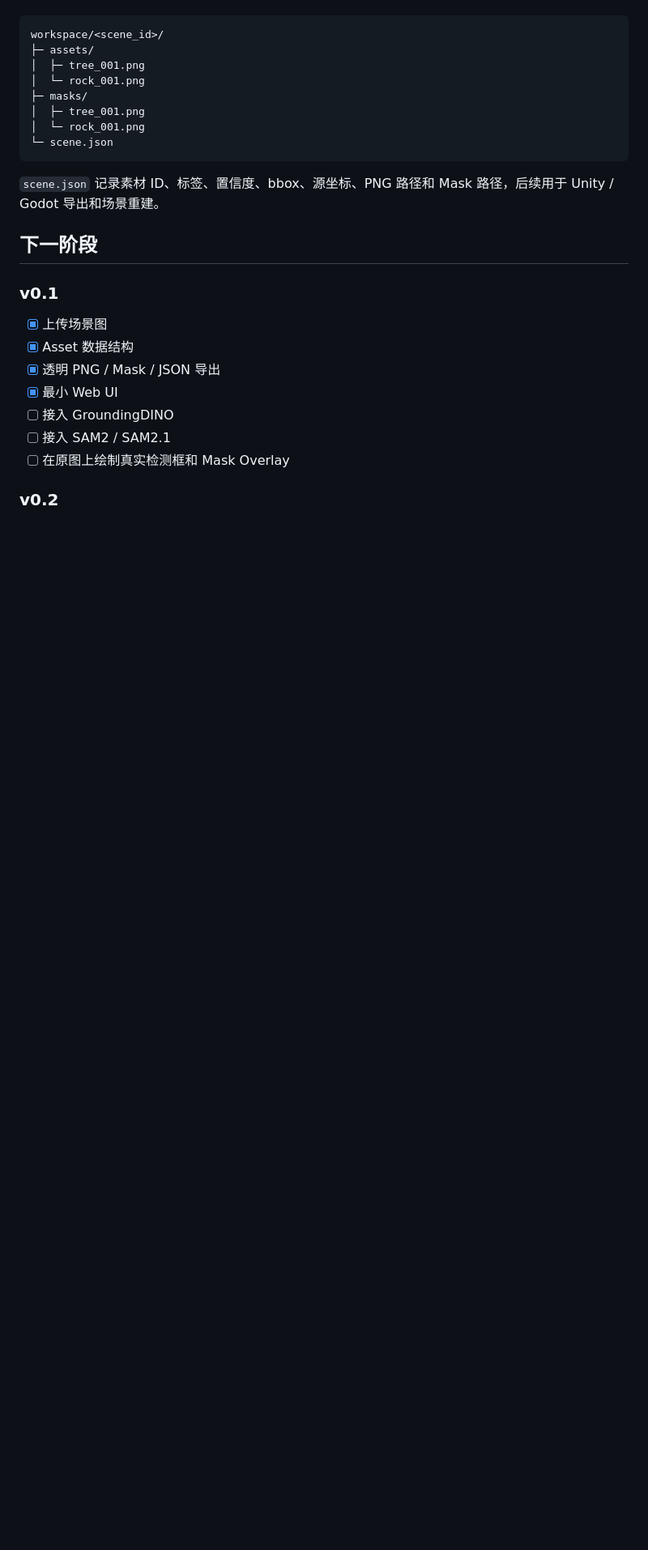
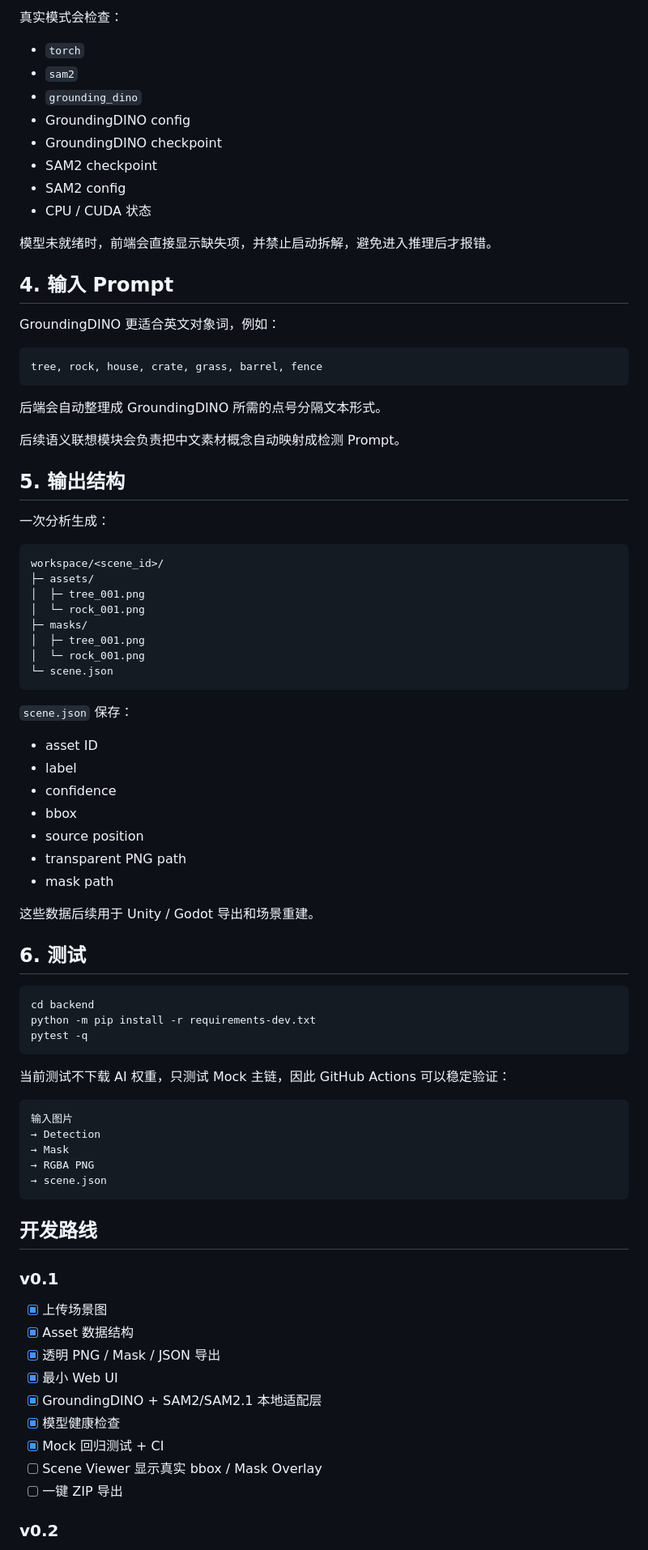
Before and after one commit to Jiac0726/game_creater, a Markdown page: README.md, the part around one of its changes. Shown at 81% size. Drawn GitHub-style; blank space fills up the shorter version.

````diff
--- a/README.md
+++ b/README.md
@@ -83,3 +169,31 @@ Mock 模式不会做真正的 AI 识别，而是根据输入的目标词生成
+真实模式会检查：
+
+- `torch`
+- `sam2`
+- `grounding_dino`
+- GroundingDINO config
+- GroundingDINO checkpoint
+- SAM2 checkpoint
+- SAM2 config
+- CPU / CUDA 状态
+
+模型未就绪时，前端会直接显示缺失项，并禁止启动拆解，避免进入推理后才报错。
+
+## 4. 输入 Prompt
+
+GroundingDINO 更适合英文对象词，例如：
+
+```text
+tree, rock, house, crate, grass, barrel, fence
+```
+
+后端会自动整理成 GroundingDINO 所需的点号分隔文本形式。
+
+后续语义联想模块会负责把中文素材概念自动映射成检测 Prompt。
+
+## 5. 输出结构
+
+一次分析生成：
 
 ```text
 workspace/<scene_id>/
@@ -92,17 +206,48 @@ workspace/<scene_id>/
 └─ scene.json
 ```
 
-`scene.json` 记录素材 ID、标签、置信度、bbox、源坐标、PNG 路径和 Mask 路径，后续用于 Unity / Godot 导出和场景重建。
+`scene.json` 保存：
 
-## 下一阶段
+- asset ID
+- label
+- confidence
+- bbox
+- source position
+- transparent PNG path
+- mask path
+
+这些数据后续用于 Unity / Godot 导出和场景重建。
+
+## 6. 测试
+
+```bash
+cd backend
+python -m pip install -r requirements-dev.txt
+pytest -q
+```
+
+当前测试不下载 AI 权重，只测试 Mock 主链，因此 GitHub Actions 可以稳定验证：
+
+```text
+输入图片
+→ Detection
+→ Mask
+→ RGBA PNG
+→ scene.json
+```
+
+## 开发路线
 
 ### v0.1
+
 - [x] 上传场景图
 - [x] Asset 数据结构
 - [x] 透明 PNG / Mask / JSON 导出
 - [x] 最小 Web UI
-- [ ] 接入 GroundingDINO
-- [ ] 接入 SAM2 / SAM2.1
-- [ ] 在原图上绘制真实检测框和 Mask Overlay
+- [x] GroundingDINO + SAM2/SAM2.1 本地适配层
+- [x] 模型健康检查
+- [x] Mock 回归测试 + CI
+- [ ] Scene Viewer 显示真实 bbox / Mask Overlay
+- [ ] 一键 ZIP 导出
 
 ### v0.2
````
Also changed, not shown: other parts of README.md (+112 -23 lines).
